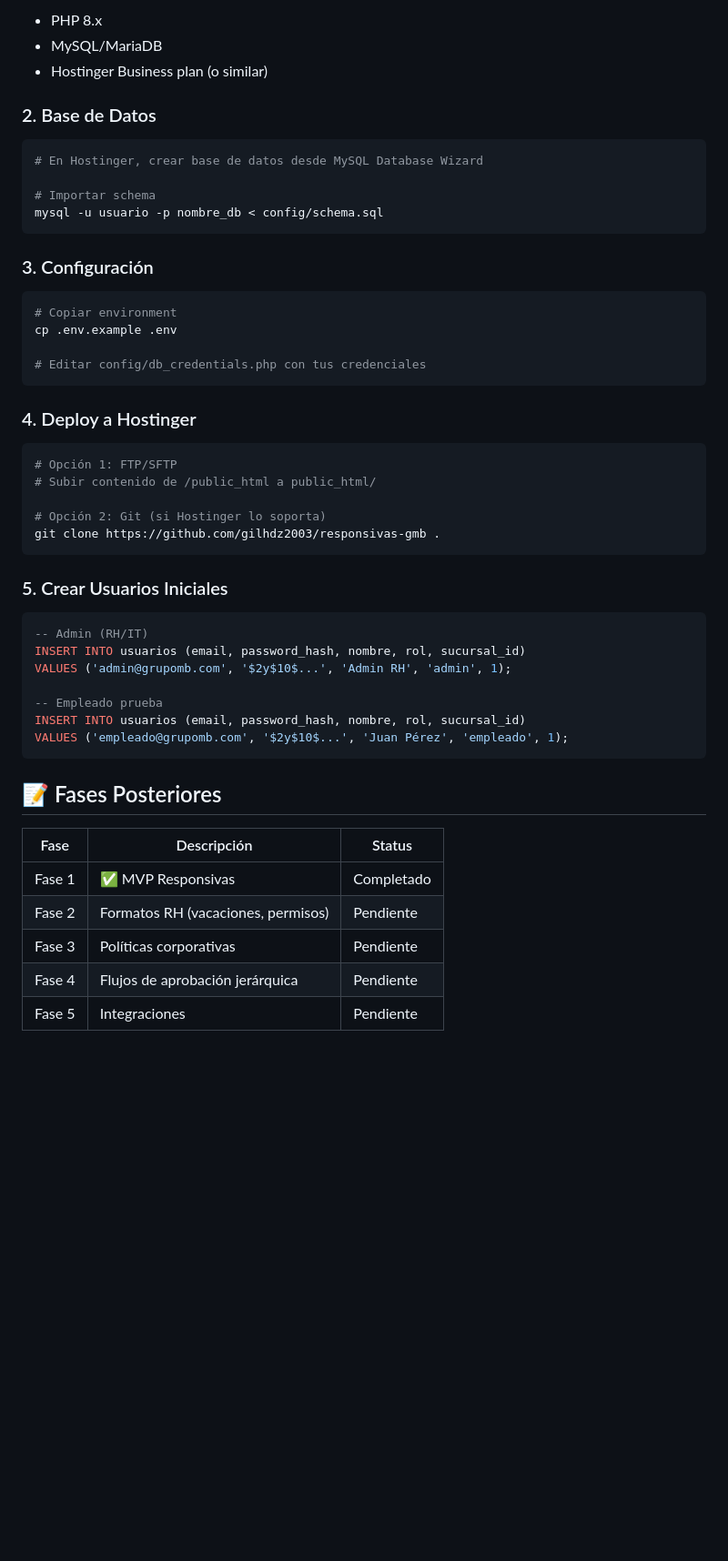
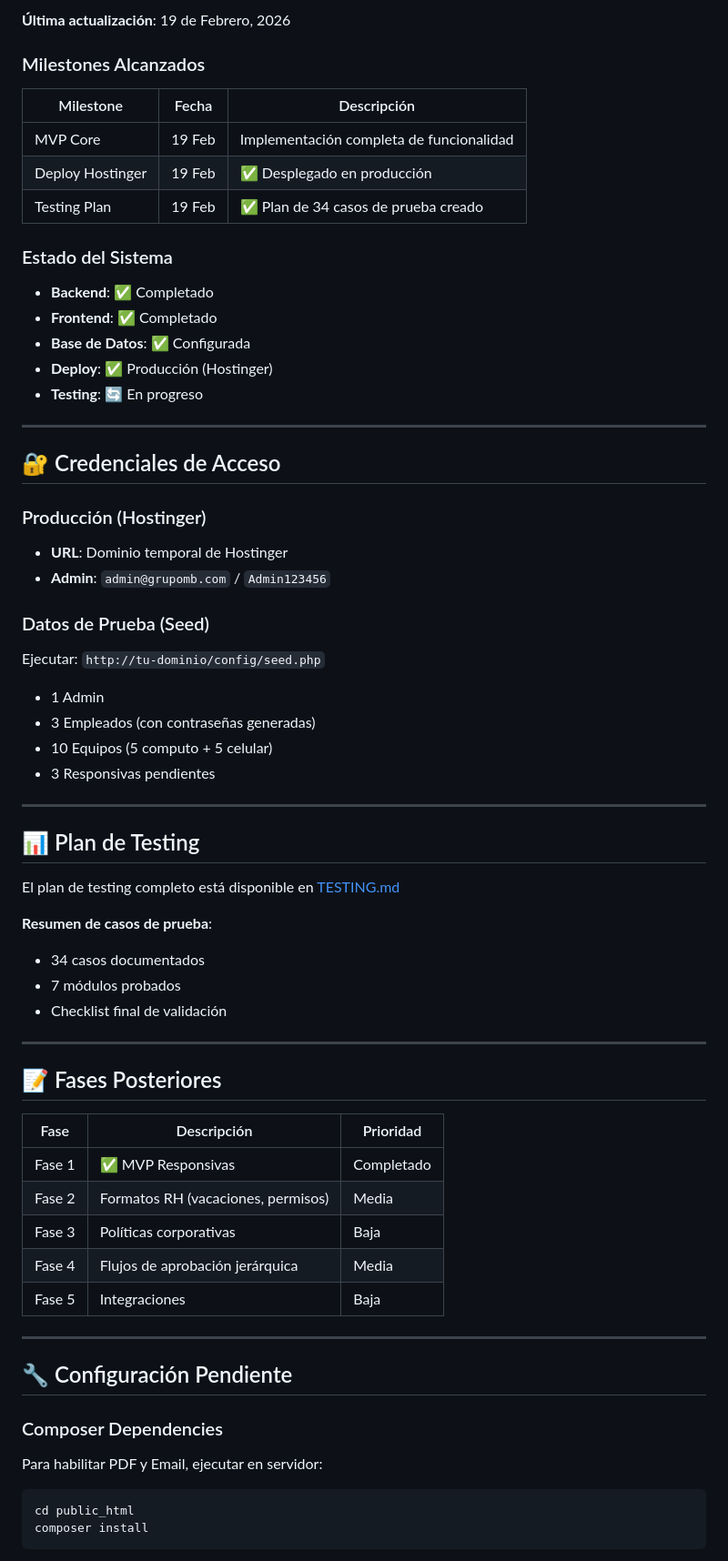
Before and after one commit to gilhdz2003/responsivas-gmb, a Markdown page: README.md, the part around one of its changes. Shown at 91% size. Rendered like a GitHub page; blank space fills up the shorter version.

````diff
--- a/README.md
+++ b/README.md
@@ -68,54 +92,72 @@ Sistema web para digitalizar el proceso de firma de responsivas de equipos (comp
 
-- PHP 8.x
-- MySQL/MariaDB
-- Hostinger Business plan (o similar)
+**Última actualización**: 19 de Febrero, 2026
 
-### 2. Base de Datos
+### Milestones Alcanzados
 
-```bash
-# En Hostinger, crear base de datos desde MySQL Database Wizard
+| Milestone | Fecha | Descripción |
+|-----------|-------|-------------|
+| MVP Core | 19 Feb | Implementación completa de funcionalidad |
+| Deploy Hostinger | 19 Feb | ✅ Desplegado en producción |
+| Testing Plan | 19 Feb | ✅ Plan de 34 casos de prueba creado |
 
-# Importar schema
-mysql -u usuario -p nombre_db < config/schema.sql
-```
+### Estado del Sistema
 
-### 3. Configuración
+- **Backend**: ✅ Completado
+- **Frontend**: ✅ Completado
+- **Base de Datos**: ✅ Configurada
+- **Deploy**: ✅ Producción (Hostinger)
+- **Testing**: 🔄 En progreso
 
-```bash
-# Copiar environment
-cp .env.example .env
+---
 
-# Editar config/db_credentials.php con tus credenciales
-```
+## 🔐 Credenciales de Acceso
 
-### 4. Deploy a Hostinger
+### Producción (Hostinger)
 
-```bash
-# Opción 1: FTP/SFTP
-# Subir contenido de /public_html a public_html/
+- **URL**: Dominio temporal de Hostinger
+- **Admin**: `admin@grupomb.com` / `Admin123456`
 
-# Opción 2: Git (si Hostinger lo soporta)
-git clone https://github.com/gilhdz2003/responsivas-gmb .
-```
+### Datos de Prueba (Seed)
 
-### 5. Crear Usuarios Iniciales
+Ejecutar: `http://tu-dominio/config/seed.php`
 
-```sql
--- Admin (RH/IT)
-INSERT INTO usuarios (email, password_hash, nombre, rol, sucursal_id)
-VALUES ('admin@grupomb.com', '$2y$10$...', 'Admin RH', 'admin', 1);
+- 1 Admin
+- 3 Empleados (con contraseñas generadas)
+- 10 Equipos (5 computo + 5 celular)
+- 3 Responsivas pendientes
 
--- Empleado prueba
-INSERT INTO usuarios (email, password_hash, nombre, rol, sucursal_id)
-VALUES ('empleado@grupomb.com', '$2y$10$...', 'Juan Pérez', 'empleado', 1);
-```
+---
+
+## 📊 Plan de Testing
+
+El plan de testing completo está disponible en [TESTING.md](TESTING.md)
+
+**Resumen de casos de prueba**:
+- 34 casos documentados
+- 7 módulos probados
+- Checklist final de validación
+
+---
 
 ## 📝 Fases Posteriores
 
-| Fase | Descripción | Status |
-|------|-------------|--------|
+| Fase | Descripción | Prioridad |
+|------|-------------|-----------|
 | Fase 1 | ✅ MVP Responsivas | Completado |
-| Fase 2 | Formatos RH (vacaciones, permisos) | Pendiente |
-| Fase 3 | Políticas corporativas | Pendiente |
-| Fase 4 | Flujos de aprobación jerárquica | Pendiente |
-| Fase 5 | Integraciones | Pendiente |
+| Fase 2 | Formatos RH (vacaciones, permisos) | Media |
+| Fase 3 | Políticas corporativas | Baja |
+| Fase 4 | Flujos de aprobación jerárquica | Media |
+| Fase 5 | Integraciones | Baja |
+
+---
+
+## 🔧 Configuración Pendiente
+
+### Composer Dependencies
+
+Para habilitar PDF y Email, ejecutar en servidor:
+```bash
+cd public_html
+composer install
+```
+
````
Also changed, not shown: other parts of README.md (+79 -32 lines).
